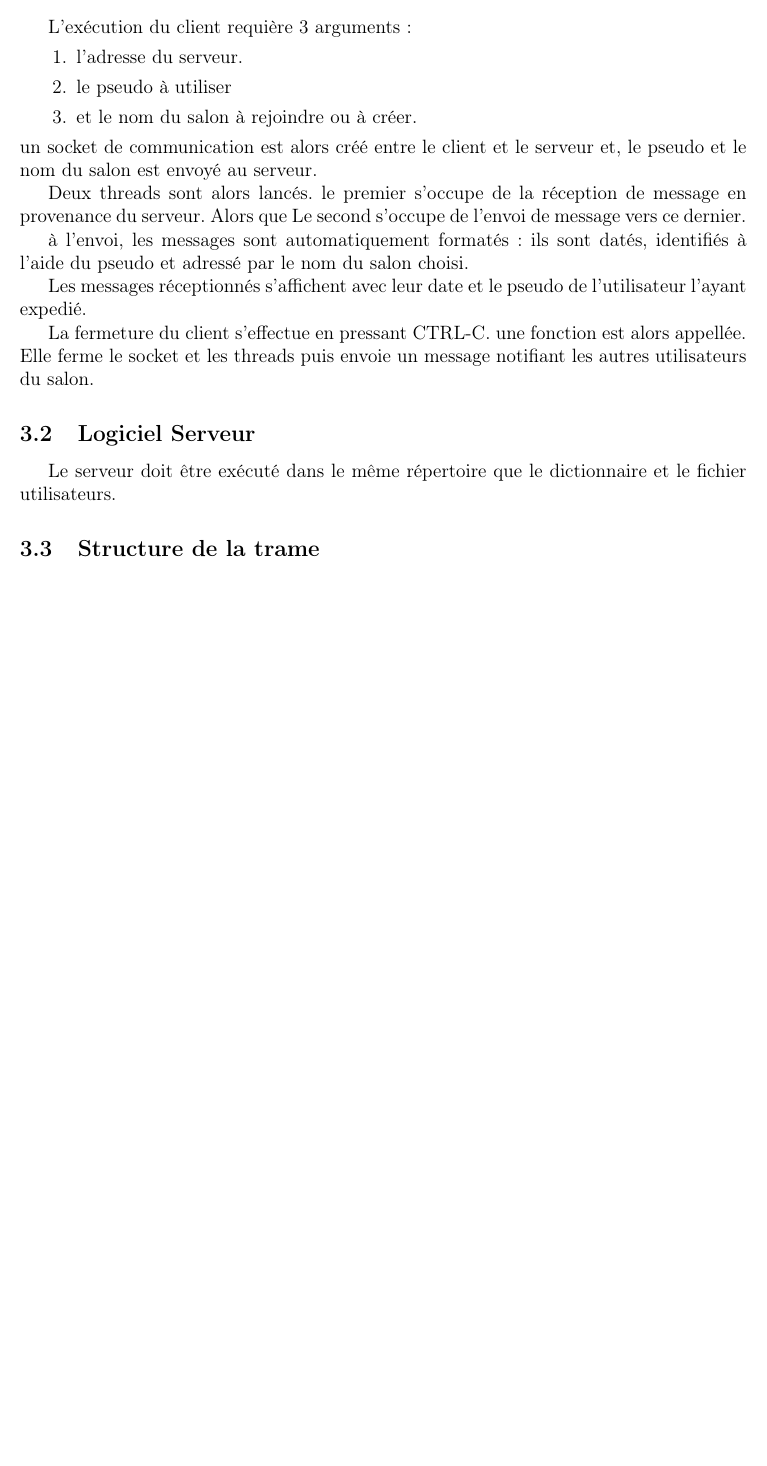
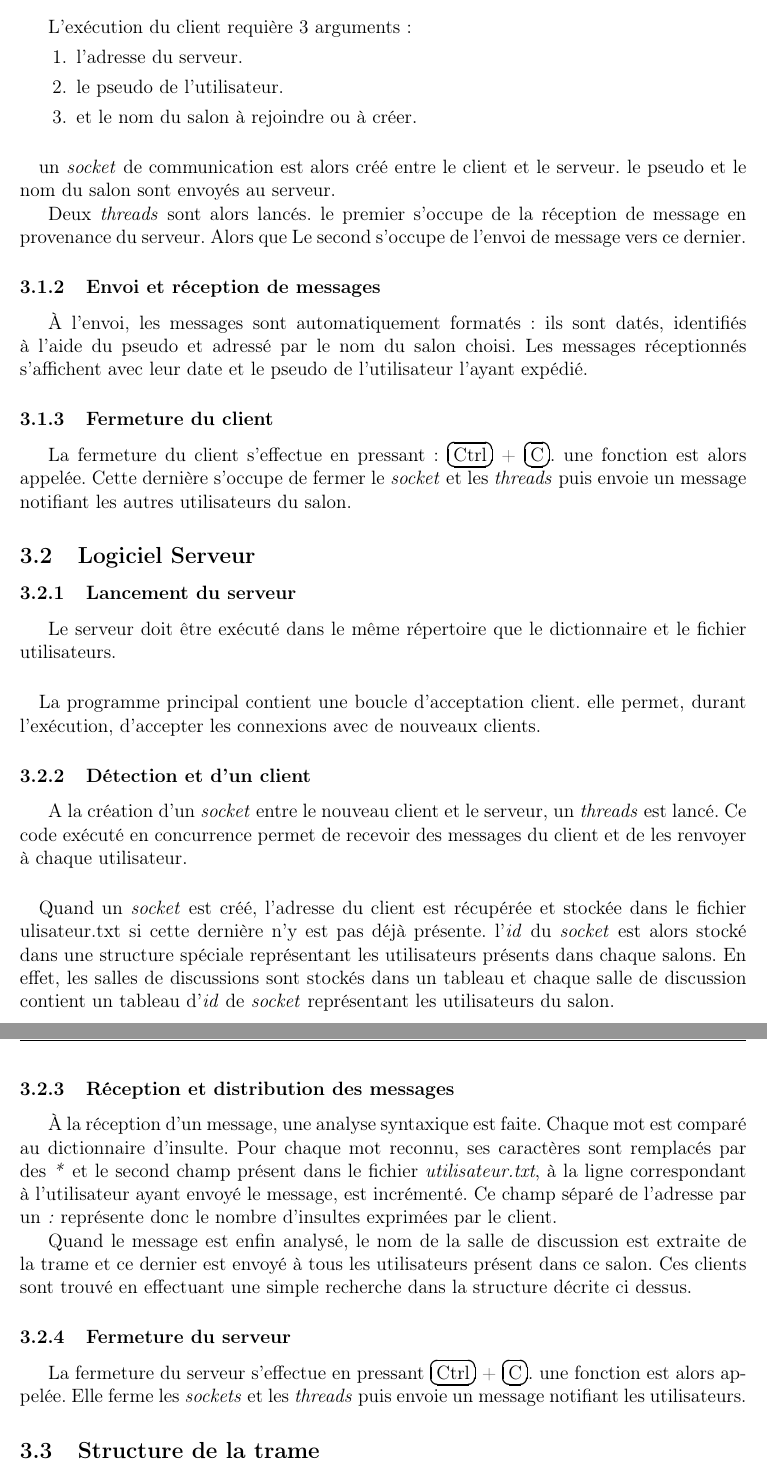
Before and after one commit to orichalque/NetworkClient, a LaTeX document (rapport.tex): part of page 4 of 4 before the commit and two parts of pages 4 and 5 of 5 after it, the two joined at a grey line, cut so that both start at the same text, the shorter picture padded with empty space. Compiled offline with pdfLaTeX.

Commit message:
section fonct serveur dans rapport

```diff
--- a/rapport.tex
+++ b/rapport.tex
@@ -7,6 +7,8 @@
 \usepackage[margin=1in]{geometry}
 \usepackage{amsmath}
 \usepackage{amssymb}
+\newcommand{\Touche}[1]{\Ovalbox{#1}}
+\usepackage{fancybox}
 \author{Thibault \bsc{Béziers la Fosse}, Benjamin \bsc{Moreau}}
 \title{Sublim Telegram: Un système de communication}
 \pagestyle{fancy}
@@ -41,22 +43,39 @@ Enfin, nous avons décidé de donner la possibilité aux clients de gérer leur
 L'exécution du client requière 3 arguments:
 \begin{enumerate}
     \item l'adresse du serveur.
-    \item le pseudo à utiliser
+    \item le pseudo de l'utilisateur.
     \item et le nom du salon à rejoindre ou à créer.
 \end{enumerate}
-un socket de communication est alors créé entre le client et le serveur et, le pseudo et le nom du salon est envoyé au serveur.
+\paragraph{}
+un \emph{socket} de communication est alors créé entre le client et le serveur. le pseudo et le nom du salon sont envoyés au serveur.
 
-Deux threads sont alors lancés. le premier s'occupe de la réception de message en provenance du serveur. Alors que Le second s'occupe de l'envoi de message vers ce dernier.
+Deux \emph{threads} sont alors lancés. le premier s'occupe de la réception de message en provenance du serveur. Alors que Le second s'occupe de l'envoi de message vers ce dernier.
 
-à l'envoi, les messages sont automatiquement formatés: ils sont datés, identifiés à l'aide du pseudo et adressé par le nom du salon choisi.
+\subsubsection{Envoi et réception de messages}
+À l'envoi, les messages sont automatiquement formatés: ils sont datés, identifiés à l'aide du pseudo et adressé par le nom du salon choisi. Les messages réceptionnés s'affichent avec leur date et le pseudo de l'utilisateur l'ayant expédié.
 
-Les messages réceptionnés s'affichent avec leur date et le pseudo de l'utilisateur l'ayant expedié.
-
-La fermeture du client s'effectue en pressant CTRL-C. une fonction est alors appellée. Elle ferme le socket et les threads puis envoie un message notifiant les autres utilisateurs du salon.
+\subsubsection{Fermeture du client}
+La fermeture du client s'effectue en pressant : \Touche{Ctrl} + \Touche{C}. une fonction est alors appelée. Cette dernière s'occupe de fermer le \emph{socket} et les \emph{threads} puis envoie un message notifiant les autres utilisateurs du salon.
 
 \subsection{Logiciel Serveur}
+\subsubsection{Lancement du serveur}
 Le serveur doit être exécuté dans le même répertoire que le dictionnaire et le fichier utilisateurs.
+\paragraph{}
+La programme principal contient une boucle d'acceptation client. elle permet, durant l'exécution, d'accepter les connexions avec de nouveaux clients.
 
+\subsubsection{Détection et d'un client}
+A la création d'un \emph{socket} entre le nouveau client et le serveur, un \emph{threads} est lancé. Ce code exécuté en concurrence permet de recevoir des messages du client et  de les renvoyer à chaque utilisateur.
+\paragraph{}
+Quand un \emph{socket} est créé, l'adresse du client est récupérée et stockée dans le fichier ulisateur.txt si cette dernière n'y est pas déjà présente. l'\emph{id} du \emph{socket} est alors stocké dans une structure spéciale représentant les utilisateurs présents dans chaque salons.
+En effet, les salles de discussions sont stockés dans un tableau et chaque salle de discussion contient un tableau d'\emph{id} de \emph{socket} représentant les utilisateurs du salon.
+
+\subsubsection{Réception et distribution des messages}
+À la réception d'un message, une analyse syntaxique est faite. Chaque mot est comparé au dictionnaire d'insulte. Pour chaque mot reconnu, ses caractères sont remplacés par des \emph{*} et le second champ présent dans le fichier \emph{utilisateur.txt}, à la ligne correspondant à l'utilisateur ayant envoyé le message, est incrémenté. Ce champ séparé de l'adresse par un \emph{:} représente donc le nombre d'insultes exprimées par le client.
+
+Quand le message est enfin analysé, le nom de la salle de discussion est extraite de la trame et ce dernier est envoyé à tous les utilisateurs présent dans ce salon. Ces clients sont trouvé en effectuant une simple recherche dans la structure décrite ci dessus.
+
+\subsubsection{Fermeture du serveur}
+La fermeture du serveur s'effectue en pressant \Touche{Ctrl} + \Touche{C}. une fonction est alors appelée. Elle ferme les \emph{sockets} et les \emph{threads} puis envoie un message notifiant les utilisateurs.
 
 \subsection{Structure de la trame}
 \end{document}
```
Also changed, not shown: rapport.tex (6 more changed lines).
